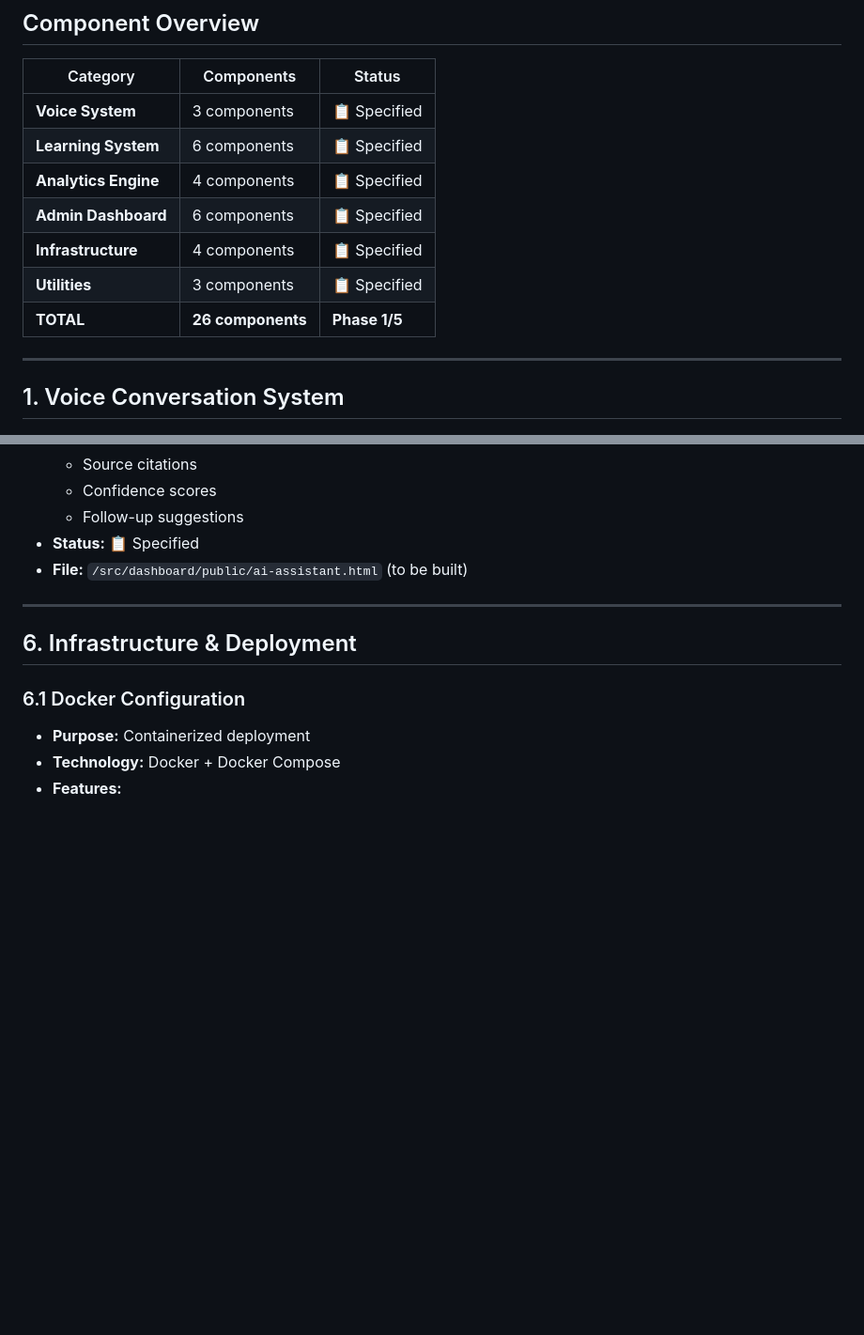
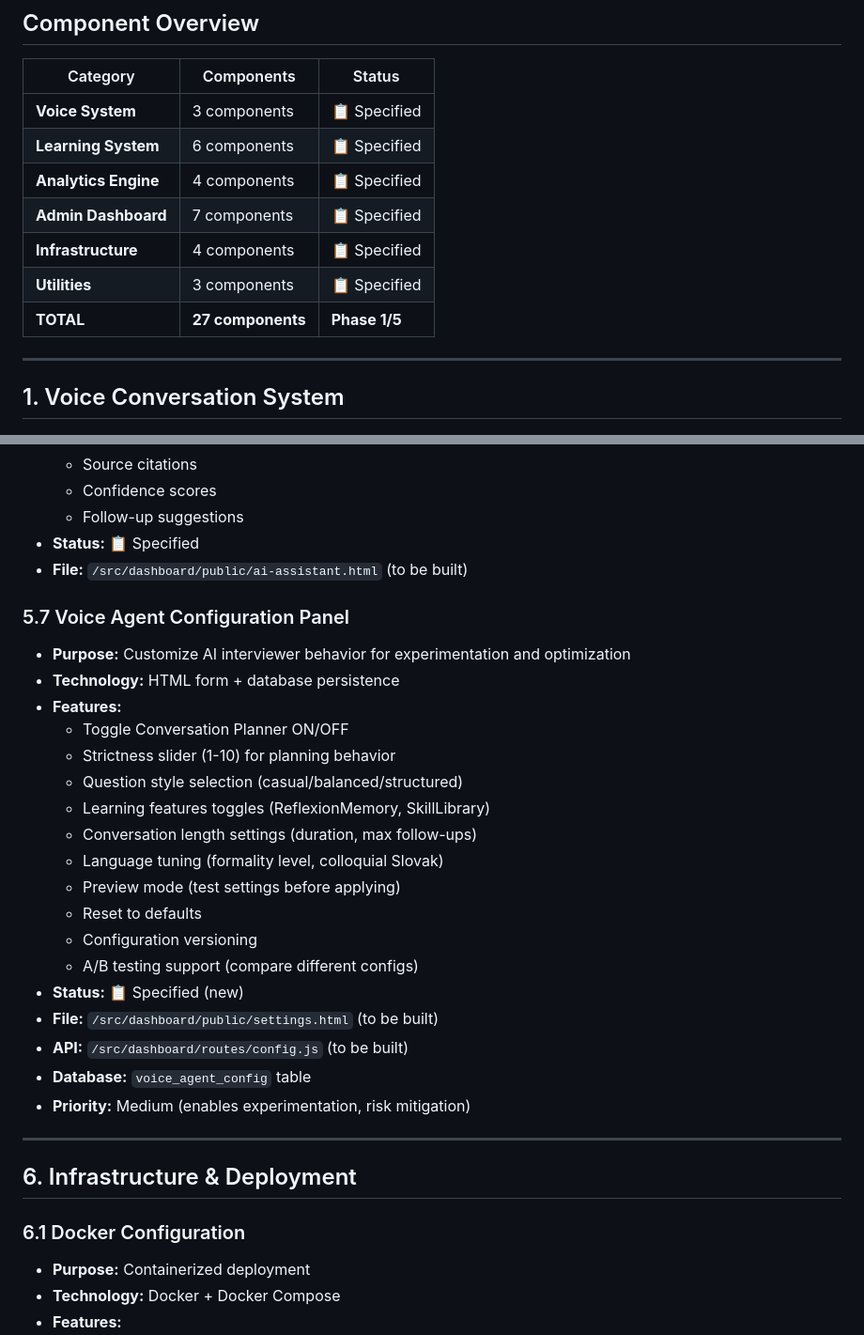
Before and after one commit to impofailafko-boop/impofai, a Markdown page: COMPONENT_CATALOG.md, 2 parts joined by grey strips. Shown at 94% size. Rendered like a GitHub page; blank space fills up the shorter version.

```diff
--- a/COMPONENT_CATALOG.md
+++ b/COMPONENT_CATALOG.md
@@ -11,10 +11,10 @@ Complete inventory of all system components for the Business Intelligence Platfo
 | **Voice System** | 3 components | 📋 Specified |
 | **Learning System** | 6 components | 📋 Specified |
 | **Analytics Engine** | 4 components | 📋 Specified |
-| **Admin Dashboard** | 6 components | 📋 Specified |
+| **Admin Dashboard** | 7 components | 📋 Specified |
 | **Infrastructure** | 4 components | 📋 Specified |
 | **Utilities** | 3 components | 📋 Specified |
-| **TOTAL** | **26 components** | **Phase 1/5** |
+| **TOTAL** | **27 components** | **Phase 1/5** |
 
 ---
 
@@ -301,6 +301,26 @@ Complete inventory of all system components for the Business Intelligence Platfo
 - **Status:** 📋 Specified
 - **File:** `/src/dashboard/public/ai-assistant.html` (to be built)
 
+### 5.7 Voice Agent Configuration Panel
+- **Purpose:** Customize AI interviewer behavior for experimentation and optimization
+- **Technology:** HTML form + database persistence
+- **Features:**
+  - Toggle Conversation Planner ON/OFF
+  - Strictness slider (1-10) for planning behavior
+  - Question style selection (casual/balanced/structured)
+  - Learning features toggles (ReflexionMemory, SkillLibrary)
+  - Conversation length settings (duration, max follow-ups)
+  - Language tuning (formality level, colloquial Slovak)
+  - Preview mode (test settings before applying)
+  - Reset to defaults
+  - Configuration versioning
+  - A/B testing support (compare different configs)
+- **Status:** 📋 Specified (new)
+- **File:** `/src/dashboard/public/settings.html` (to be built)
+- **API:** `/src/dashboard/routes/config.js` (to be built)
+- **Database:** `voice_agent_config` table
+- **Priority:** Medium (enables experimentation, risk mitigation)
+
 ---
 
 ## 6. Infrastructure & Deployment
```
Also changed, not shown: plans/SPECIFICATION.md (+70 -1 lines).
